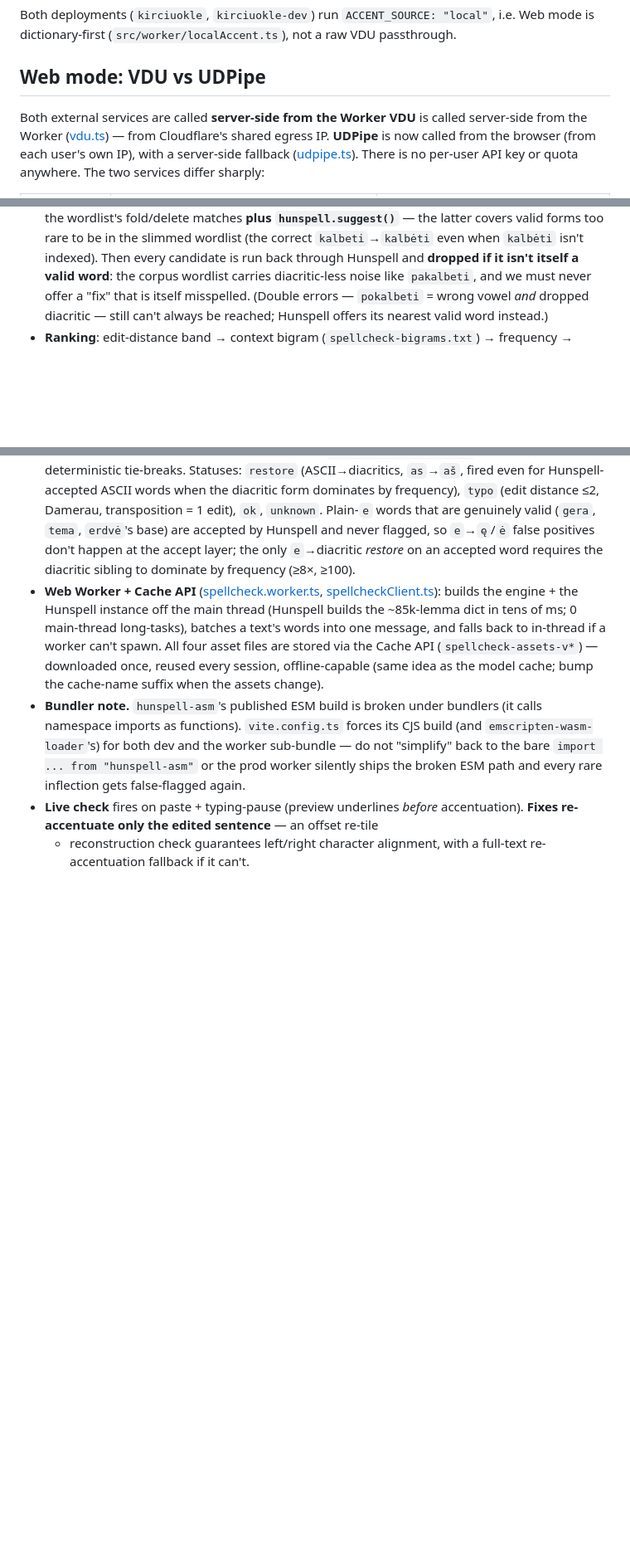
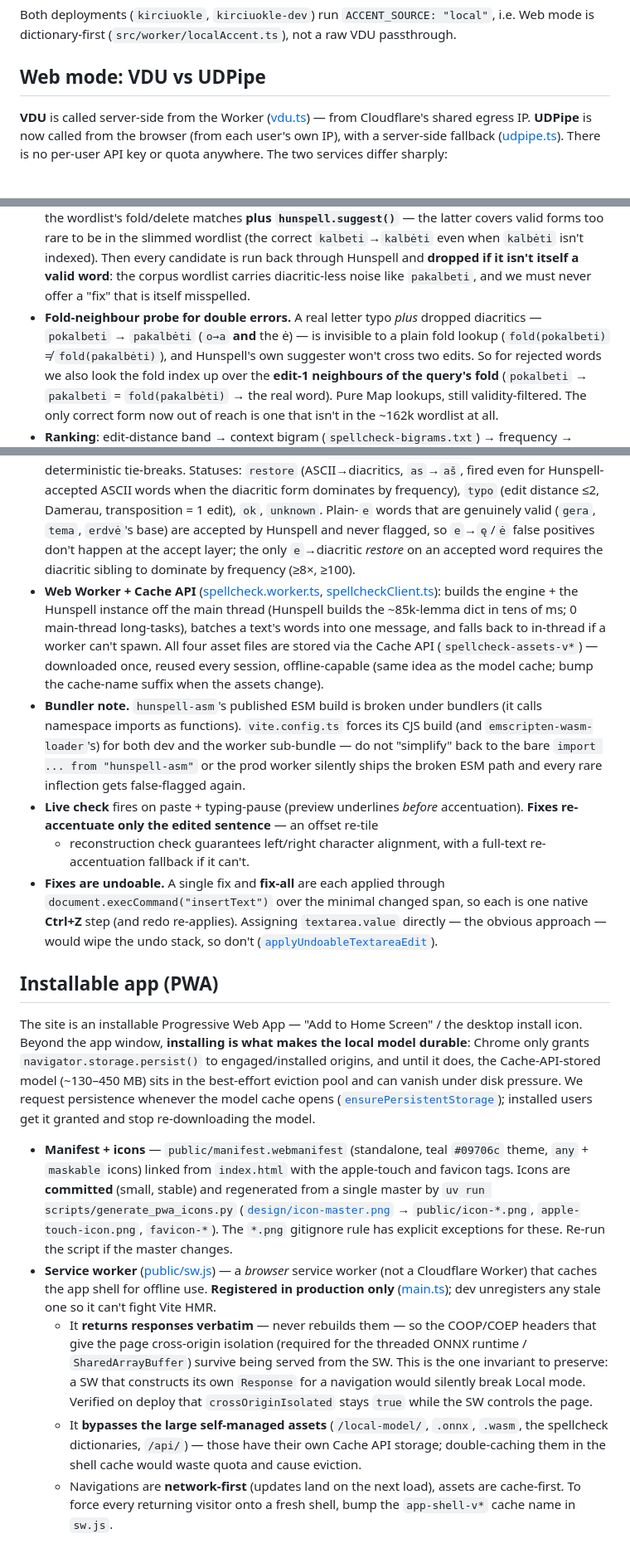
Before and after one commit to alexbalandi/kirciuokle, a Markdown page: docs/WEB-APP.md, 3 parts joined by grey strips. Shown at 83% size. Rendered like a GitHub page; blank space fills up the shorter version.

Commit message:
Docs: document the PWA, undoable fixes, persistent storage, and fold-neighbour probe
WEB-APP.md: new "Installable app (PWA)" section (manifest/icons/service worker +
the install→persist storage tie-in), an "undoable fixes" bullet, and a fold-neighbour
probe bullet (the earlier "double errors can't be reached" note was stale — the probe
reaches pokalbeti→pakalbėti now). Also drop a leftover line that claimed both external
services are server-side (UDPipe now runs from the browser).

AGENTS.md: a deploy gotcha for the sticky service worker (must return responses
verbatim to keep cross-origin isolation; bump app-shell-v* to force a fresh shell),
and a convention noting the PWA icons are committed (with their *.png gitignore
exceptions + the generate_pwa_icons.py recipe).

Co-Authored-By: Claude Fable 5 <noreply@anthropic.com>

```diff
--- a/docs/WEB-APP.md
+++ b/docs/WEB-APP.md
@@ -14,7 +14,6 @@ Web mode is dictionary-first (`src/worker/localAccent.ts`), not a raw VDU passth
 
 ## Web mode: VDU vs UDPipe
 
-Both external services are called **server-side from the Worker**
 **VDU** is called server-side from the Worker ([vdu.ts](../src/worker/vdu.ts)) — from
 Cloudflare's shared egress IP. **UDPipe** is now called from the browser (from each
 user's own IP), with a server-side fallback ([udpipe.ts](../src/worker/udpipe.ts)).
@@ -74,9 +73,14 @@ two static files. Full design + rationale: [SPEC56.md](SPEC56.md).
   `kalbeti`→`kalbėti` even when `kalbėti` isn't indexed). Then every candidate is run
   back through Hunspell and **dropped if it isn't itself a valid word**: the corpus
   wordlist carries diacritic-less noise like `pakalbeti`, and we must never offer a
-  "fix" that is itself misspelled. (Double errors — `pokalbeti` = wrong vowel *and*
-  dropped diacritic — still can't always be reached; Hunspell offers its nearest valid
-  word instead.)
+  "fix" that is itself misspelled.
+- **Fold-neighbour probe for double errors.** A real letter typo *plus* dropped
+  diacritics — `pokalbeti` → `pakalbėti` (`o→a` **and** the ė) — is invisible to a
+  plain fold lookup (`fold(pokalbeti)` ≠ `fold(pakalbėti)`), and Hunspell's own
+  suggester won't cross two edits. So for rejected words we also look the fold index
+  up over the **edit-1 neighbours of the query's fold** (`pokalbeti` → `pakalbeti` =
+  `fold(pakalbėti)` → the real word). Pure Map lookups, still validity-filtered. The
+  only correct form now out of reach is one that isn't in the ~162k wordlist at all.
 - **Ranking**: edit-distance band → context bigram (`spellcheck-bigrams.txt`) →
   frequency → deterministic tie-breaks. Statuses: `restore` (ASCII→diacritics,
   `as`→`aš`, fired even for Hunspell-accepted ASCII words when the diacritic form
@@ -102,3 +106,42 @@ two static files. Full design + rationale: [SPEC56.md](SPEC56.md).
   accentuation). **Fixes re-accentuate only the edited sentence** — an offset re-tile
   + reconstruction check guarantees left/right character alignment, with a full-text
   re-accentuation fallback if it can't.
+- **Fixes are undoable.** A single fix and **fix-all** are each applied through
+  `document.execCommand("insertText")` over the minimal changed span, so each is one
+  native **Ctrl+Z** step (and redo re-applies). Assigning `textarea.value` directly —
+  the obvious approach — would wipe the undo stack, so don't
+  ([`applyUndoableTextareaEdit`](../src/client/main.ts)).
+
+## Installable app (PWA)
+
+The site is an installable Progressive Web App — "Add to Home Screen" / the desktop
+install icon. Beyond the app window, **installing is what makes the local model
+durable**: Chrome only grants `navigator.storage.persist()` to engaged/installed
+origins, and until it does, the Cache-API-stored model (~130–450 MB) sits in the
+best-effort eviction pool and can vanish under disk pressure. We request persistence
+whenever the model cache opens ([`ensurePersistentStorage`](../src/client/local/assets.ts));
+installed users get it granted and stop re-downloading the model.
+
+- **Manifest + icons** — `public/manifest.webmanifest` (standalone, teal `#09706c`
+  theme, `any` + `maskable` icons) linked from `index.html` with the apple-touch and
+  favicon tags. Icons are **committed** (small, stable) and regenerated from a single
+  master by `uv run scripts/generate_pwa_icons.py`
+  ([`design/icon-master.png`](../design/icon-master.png) → `public/icon-*.png`,
+  `apple-touch-icon.png`, `favicon-*`). The `*.png` gitignore rule has explicit
+  exceptions for these. Re-run the script if the master changes.
+- **Service worker** ([public/sw.js](../public/sw.js)) — a *browser* service worker
+  (not a Cloudflare Worker) that caches the app shell for offline use.
+  **Registered in production only** ([main.ts](../src/client/main.ts)); dev unregisters
+  any stale one so it can't fight Vite HMR.
+  - It **returns responses verbatim** — never rebuilds them — so the COOP/COEP headers
+    that give the page cross-origin isolation (required for the threaded ONNX runtime /
+    `SharedArrayBuffer`) survive being served from the SW. This is the one invariant to
+    preserve: a SW that constructs its own `Response` for a navigation would silently
+    break Local mode. Verified on deploy that `crossOriginIsolated` stays `true` while
+    the SW controls the page.
+  - It **bypasses the large self-managed assets** (`/local-model/`, `.onnx`, `.wasm`,
+    the spellcheck dictionaries, `/api/`) — those have their own Cache API storage;
+    double-caching them in the shell cache would waste quota and cause eviction.
+  - Navigations are **network-first** (updates land on the next load), assets are
+    cache-first. To force every returning visitor onto a fresh shell, bump the
+    `app-shell-v*` cache name in `sw.js`.
```
Also changed, not shown: AGENTS.md (+13 -0 lines).
